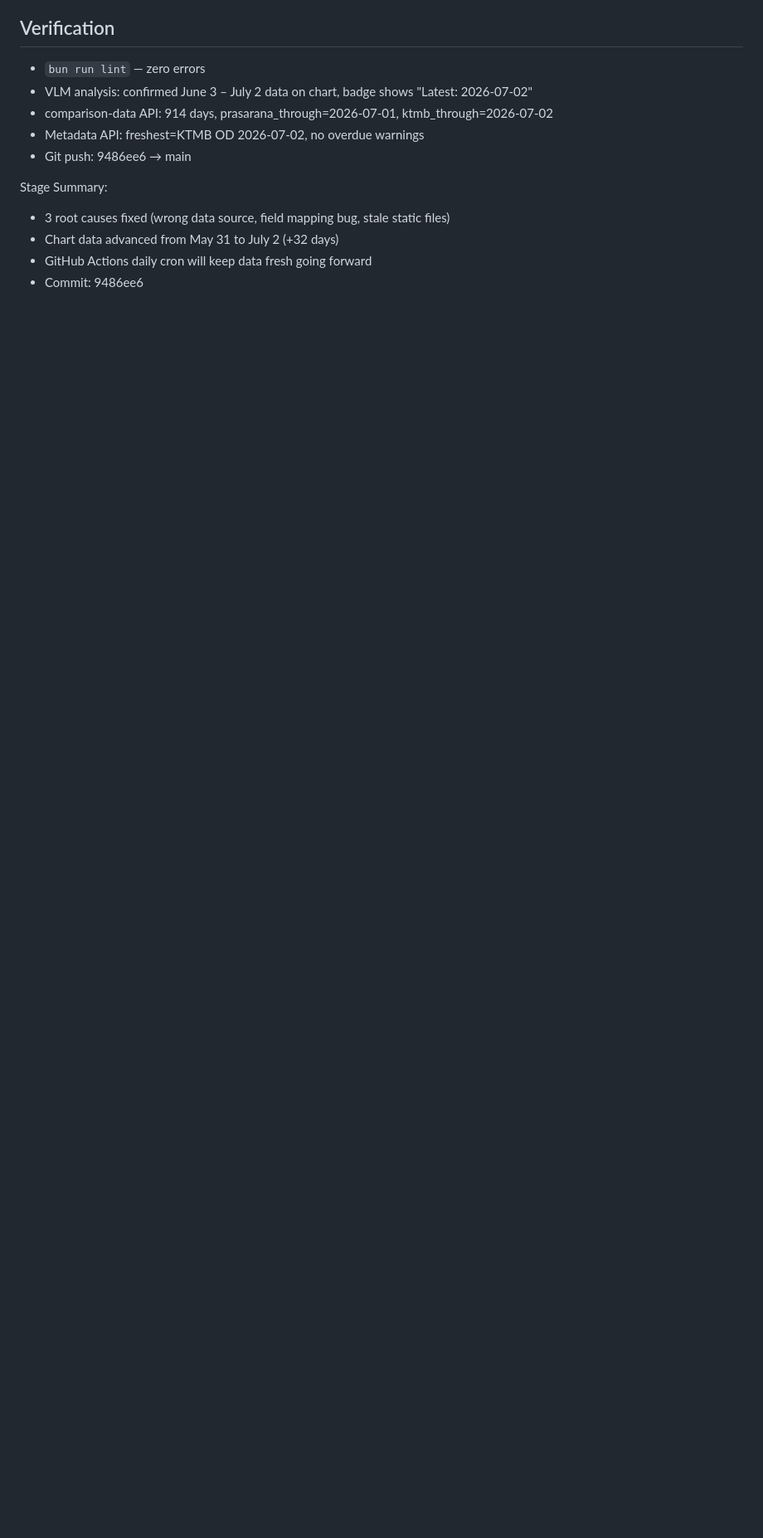
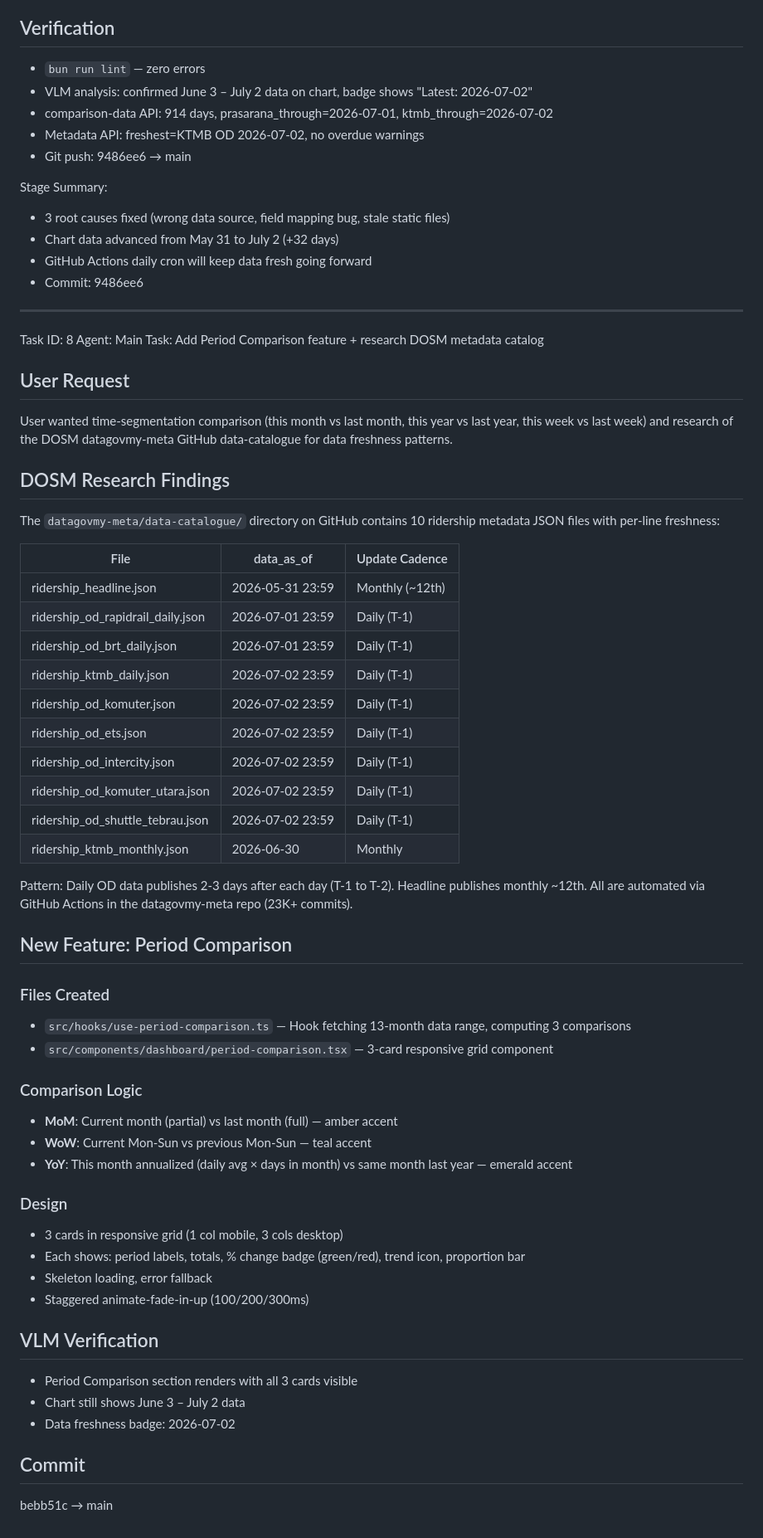
Before and after one commit to DENGKIL-UX/Malaysia-Transit-Dashboard, a Markdown page: worklog.md, the part around the change. Shown at 83% size. Drawn GitHub-style; blank space fills up the shorter version.

Commit message:
d033f24d-4fea-489d-866e-ba87400059ad

```diff
--- a/worklog.md
+++ b/worklog.md
@@ -399,3 +399,55 @@ Stage Summary:
 - Chart data advanced from May 31 to July 2 (+32 days)
 - GitHub Actions daily cron will keep data fresh going forward
 - Commit: 9486ee6
+
+---
+Task ID: 8
+Agent: Main
+Task: Add Period Comparison feature + research DOSM metadata catalog
+
+## User Request
+User wanted time-segmentation comparison (this month vs last month, this year vs last year, this week vs last week) and research of the DOSM datagovmy-meta GitHub data-catalogue for data freshness patterns.
+
+## DOSM Research Findings
+
+The `datagovmy-meta/data-catalogue/` directory on GitHub contains 10 ridership metadata JSON files with per-line freshness:
+
+| File | data_as_of | Update Cadence |
+|---|---|---|
+| ridership_headline.json | 2026-05-31 23:59 | Monthly (~12th) |
+| ridership_od_rapidrail_daily.json | 2026-07-01 23:59 | Daily (T-1) |
+| ridership_od_brt_daily.json | 2026-07-01 23:59 | Daily (T-1) |
+| ridership_ktmb_daily.json | 2026-07-02 23:59 | Daily (T-1) |
+| ridership_od_komuter.json | 2026-07-02 23:59 | Daily (T-1) |
+| ridership_od_ets.json | 2026-07-02 23:59 | Daily (T-1) |
+| ridership_od_intercity.json | 2026-07-02 23:59 | Daily (T-1) |
+| ridership_od_komuter_utara.json | 2026-07-02 23:59 | Daily (T-1) |
+| ridership_od_shuttle_tebrau.json | 2026-07-02 23:59 | Daily (T-1) |
+| ridership_ktmb_monthly.json | 2026-06-30 | Monthly |
+
+Pattern: Daily OD data publishes 2-3 days after each day (T-1 to T-2). Headline publishes monthly ~12th. All are automated via GitHub Actions in the datagovmy-meta repo (23K+ commits).
+
+## New Feature: Period Comparison
+
+### Files Created
+- `src/hooks/use-period-comparison.ts` — Hook fetching 13-month data range, computing 3 comparisons
+- `src/components/dashboard/period-comparison.tsx` — 3-card responsive grid component
+
+### Comparison Logic
+- **MoM**: Current month (partial) vs last month (full) — amber accent
+- **WoW**: Current Mon-Sun vs previous Mon-Sun — teal accent
+- **YoY**: This month annualized (daily avg × days in month) vs same month last year — emerald accent
+
+### Design
+- 3 cards in responsive grid (1 col mobile, 3 cols desktop)
+- Each shows: period labels, totals, % change badge (green/red), trend icon, proportion bar
+- Skeleton loading, error fallback
+- Staggered animate-fade-in-up (100/200/300ms)
+
+## VLM Verification
+- Period Comparison section renders with all 3 cards visible
+- Chart still shows June 3 – July 2 data
+- Data freshness badge: 2026-07-02
+
+## Commit
+bebb51c → main
```
